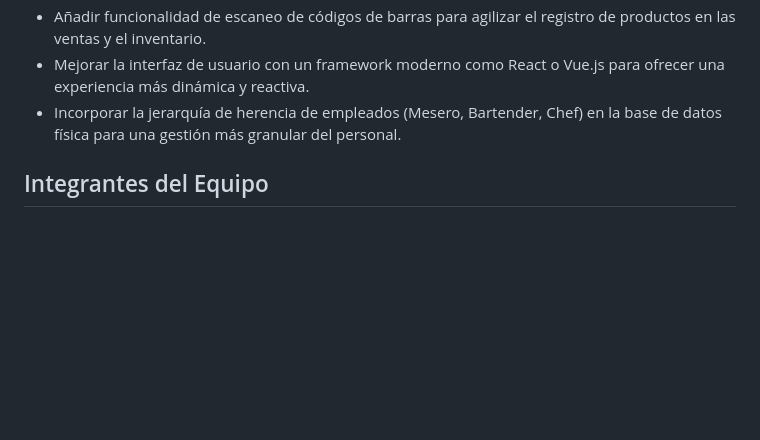
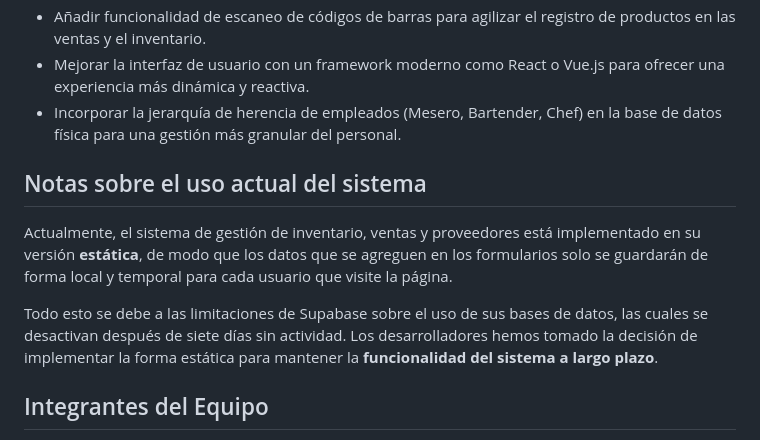
Before and after one commit to PerlaSantos/DestinyCafe, a Markdown page: README.md, the part around one of its changes. GitHub-like rendering; blank space fills up the shorter version.

```diff
--- a/README.md
+++ b/README.md
@@ -77,6 +80,13 @@ Si bien el sistema cumple con los requerimientos iniciales, se han identificado
 *   Añadir funcionalidad de escaneo de códigos de barras para agilizar el registro de productos en las ventas y el inventario.
 *   Mejorar la interfaz de usuario con un framework moderno como React o Vue.js para ofrecer una experiencia más dinámica y reactiva.
 *   Incorporar la jerarquía de herencia de empleados (Mesero, Bartender, Chef) en la base de datos física para una gestión más granular del personal.
+
+## Notas sobre el uso actual del sistema
+
+Actualmente, el sistema de gestión de inventario, ventas y proveedores está implementado en su versión **estática**, de modo que los datos que se agreguen en los formularios solo se guardarán de forma local y temporal para cada usuario que visite la página.
+
+Todo esto se debe a las limitaciones de Supabase sobre el uso de sus bases de datos, las cuales se desactivan después de siete días sin actividad. Los desarrolladores hemos tomado la decisión de implementar la forma estática para mantener la **funcionalidad del sistema a largo plazo**.
+
 
 ## Integrantes del Equipo
 
```
Also changed, not shown: other parts of README.md (+3 -3 lines).
